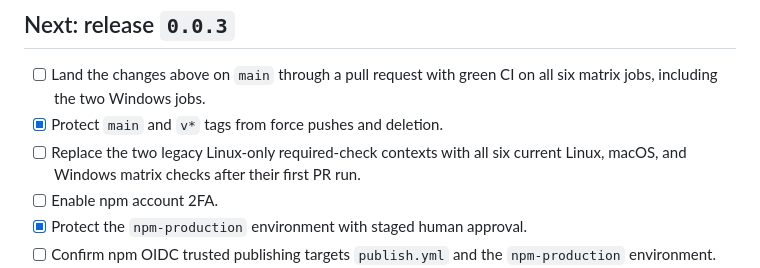
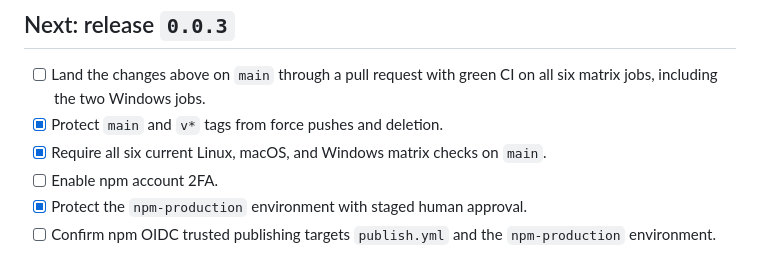
Before and after one commit to solnikhil/domaininstall, a Markdown page: ROADMAP.md, the part around the change. Drawn GitHub-style.

Commit message:
Record six-platform branch protection gate

```diff
--- a/ROADMAP.md
+++ b/ROADMAP.md
@@ -70,8 +70,7 @@ Last reviewed 2026-07-25.
 - [ ] Land the changes above on `main` through a pull request with green CI on
       all six matrix jobs, including the two Windows jobs.
 - [x] Protect `main` and `v*` tags from force pushes and deletion.
-- [ ] Replace the two legacy Linux-only required-check contexts with all six
-      current Linux, macOS, and Windows matrix checks after their first PR run.
+- [x] Require all six current Linux, macOS, and Windows matrix checks on `main`.
 - [ ] Enable npm account 2FA.
 - [x] Protect the `npm-production` environment with staged human approval.
 - [ ] Confirm npm OIDC trusted publishing targets `publish.yml` and the
```
